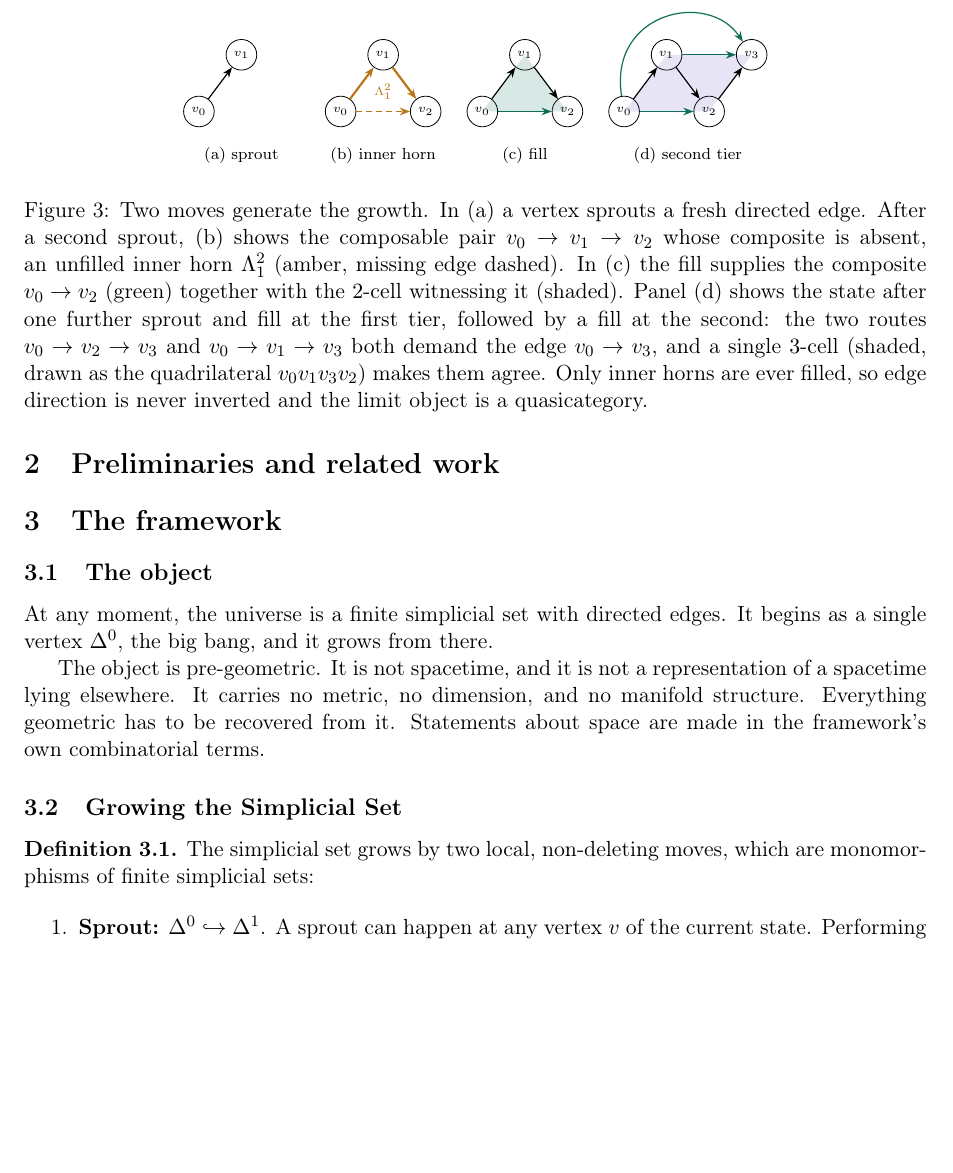
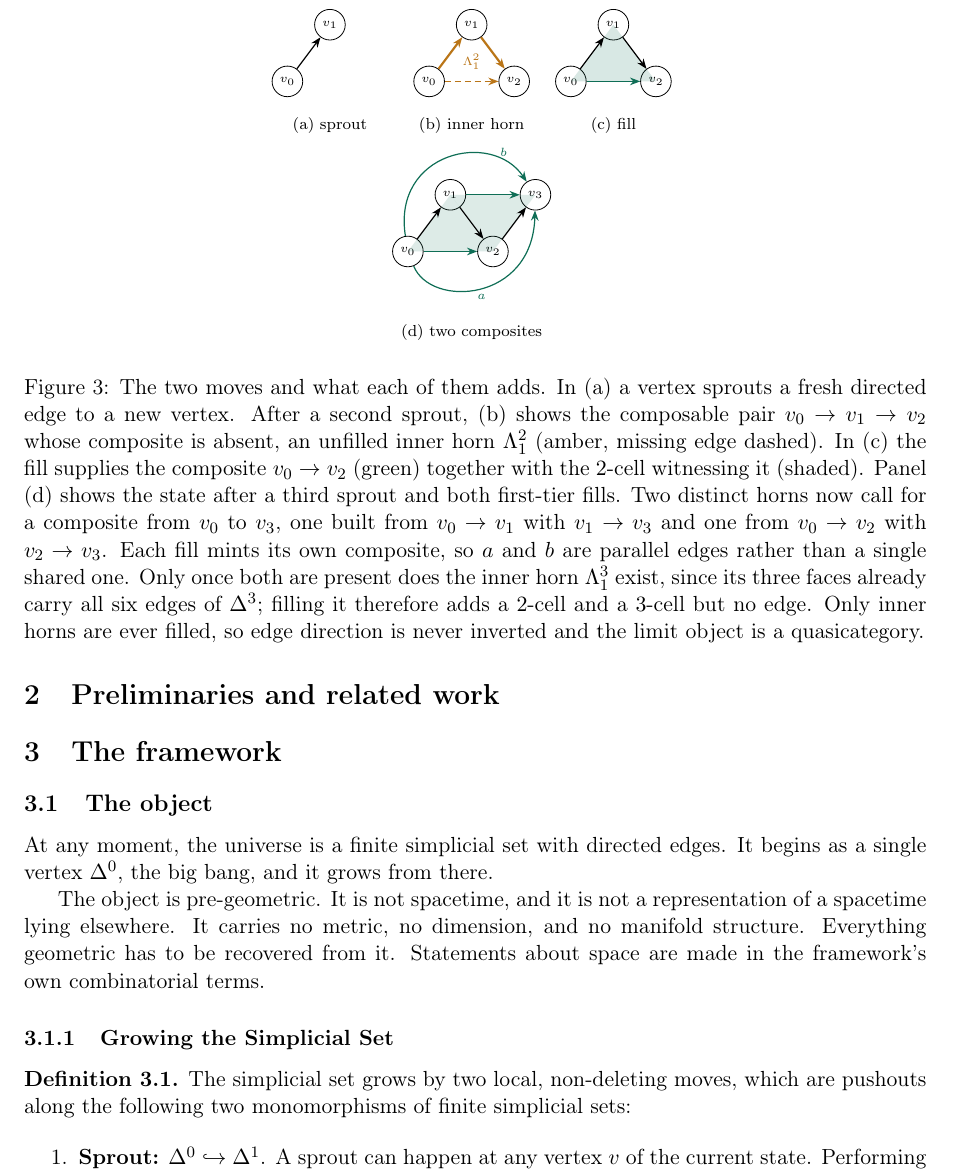
Before and after one commit to ixaxaar/spacetime, a LaTeX paper (main.tex, which reads figures/sprout_fill.tex, src/methodology.tex): part of page 4 of 9, cut so that both start at the same text, the shorter picture padded with empty space. Compiled offline with pdfLaTeX.

Commit message:
few minor linguistics

```diff
--- a/figures/sprout_fill.tex
+++ b/figures/sprout_fill.tex
@@ -38,36 +36,42 @@
     \draw[hrn] (b1) -- (b2);
     \draw[mis] (b0) -- (b2);
     \node[lbl, hornclr] at (0.75,0.34) {$\Lambda^2_1$};
-    \node[pcap] at (0.75,-0.50) {(b) inner horn};
+    \node[pcap] at (0.75,-0.5) {(b) inner horn};
   \end{scope}
 
   %% (c) fill
-  \begin{scope}[xshift=5.0cm]
+  \begin{scope}[xshift=5cm, yshift=3cm]
     \node[vtx] (c0) at (0,0)      {$v_0$};
     \node[vtx] (c1) at (0.75,1.0) {$v_1$};
     \node[vtx] (c2) at (1.5,0)    {$v_2$};
-    \fill[compclr, opacity=0.16] (c0.center) -- (c1.center) -- (c2.center) -- cycle;
+    \fill[compclr, opacity=0.16]
+      (c0.center) -- (c1.center) -- (c2.center) -- cycle;
     \draw[ed]  (c0) -- (c1);
     \draw[ed]  (c1) -- (c2);
     \draw[cmp] (c0) -- (c2);
-    \node[pcap] at (0.75,-0.50) {(c) fill};
+    \node[pcap] at (0.75,-0.5) {(c) fill};
   \end{scope}
 
-  %% (d) second tier
-  \begin{scope}[xshift=7.5cm]
+  %% (d) two parallel composites at the second tier
+  \begin{scope}[xshift=2.125cm, yshift=0cm]
     \node[vtx] (d0) at (0,0)      {$v_0$};
     \node[vtx] (d1) at (0.75,1.0) {$v_1$};
     \node[vtx] (d2) at (1.5,0)    {$v_2$};
     \node[vtx] (d3) at (2.25,1.0) {$v_3$};
-    \fill[cellclr, opacity=0.14]
-      (d0.center) -- (d1.center) -- (d3.center) -- (d2.center) -- cycle;
+    \fill[compclr, opacity=0.14]
+      (d0.center) -- (d1.center) -- (d2.center) -- cycle;
+    \fill[compclr, opacity=0.14]
+      (d1.center) -- (d2.center) -- (d3.center) -- cycle;
     \draw[ed]  (d0) -- (d1);
     \draw[ed]  (d1) -- (d2);
     \draw[ed]  (d2) -- (d3);
     \draw[cmp] (d0) -- (d2);
     \draw[cmp] (d1) -- (d3);
     \draw[cmp] (d0) .. controls (-0.28,1.75) and (1.48,2.15) .. (d3);
-    \node[pcap] at (1.125,-0.50) {(d) second tier};
+    \draw[cmp] (d0) .. controls (0.40,-1.00) and (2.20,-0.90) .. (d3);
+    \node[lbl, compclr] at (1.69,1.74) {$b$};
+    \node[lbl, compclr] at (1.30,-0.80) {$a$};
+    \node[pcap] at (1.125,-1.15) {(d) two composites};
   \end{scope}
 
 \end{tikzpicture}
--- a/src/methodology.tex
+++ b/src/methodology.tex
@@ -12,12 +12,12 @@ It carries no metric, no dimension, and no manifold structure.
 Everything geometric has to be recovered from it.
 Statements about space are made in the framework's own combinatorial terms.
 
-\subsection{Growing the Simplicial Set}
+\subsubsection{Growing the Simplicial Set}
 
 \begin{definition}[]
 \label{def:moves}
 
-The simplicial set grows by two local, non-deleting moves, which are monomorphisms of finite simplicial sets:
+The simplicial set grows by two local, non-deleting moves, which are pushouts along the following two monomorphisms of finite simplicial sets:
 
 \begin{enumerate}
   \item \textbf{Sprout:} $\Delta^0 \hookrightarrow \Delta^1$.
@@ -35,17 +34,21 @@ The simplicial set grows by two local, non-deleting moves, which are monomorphis
 \begin{figure}[tb]
   \centering
   \input{figures/sprout_fill}
-  \caption{Two moves generate the growth. In (a) a vertex sprouts a fresh
-  directed edge. After a second sprout, (b) shows the composable pair
-  $v_0 \to v_1 \to v_2$ whose composite is absent, an unfilled inner horn
-  $\Lambda^2_1$ (amber, missing edge dashed). In (c) the fill supplies the
-  composite $v_0 \to v_2$ (green) together with the $2$-cell witnessing it
-  (shaded). Panel (d) shows the state after one further sprout and fill at
-  the first tier, followed by a fill at the second: the two routes
-  $v_0 \to v_2 \to v_3$ and $v_0 \to v_1 \to v_3$ both demand the edge
-  $v_0 \to v_3$, and a single $3$-cell (shaded, drawn as the quadrilateral
-  $v_0v_1v_3v_2$) makes them agree. Only inner horns are ever filled, so
-  edge direction is never inverted and the limit object is a
+  \caption{The two moves and what each of them adds. In (a) a vertex
+  sprouts a fresh directed edge to a new vertex. After a second sprout,
+  (b) shows the composable pair $v_0 \to v_1 \to v_2$ whose composite is
+  absent, an unfilled inner horn $\Lambda^2_1$ (amber, missing edge
+  dashed). In (c) the fill supplies the composite $v_0 \to v_2$ (green)
+  together with the $2$-cell witnessing it (shaded). Panel (d) shows the
+  state after a third sprout and both first-tier fills. Two distinct
+  horns now call for a composite from $v_0$ to $v_3$, one built from
+  $v_0 \to v_1$ with $v_1 \to v_3$ and one from $v_0 \to v_2$ with
+  $v_2 \to v_3$. Each fill mints its own composite, so $a$ and $b$ are
+  parallel edges rather than a single shared one. Only once both are
+  present does the inner horn $\Lambda^3_1$ exist, since its three faces
+  already carry all six edges of $\Delta^3$; filling it therefore adds a
+  $2$-cell and a $3$-cell but no edge. Only inner horns are ever filled,
+  so edge direction is never inverted and the limit object is a
   quasicategory.}
   \label{fig:sprout-fill}
 \end{figure}
```
Also changed, not shown: main.pdf, figures/sprout_fill.tex (24 more changed lines), src/methodology.tex (7 more changed lines).
